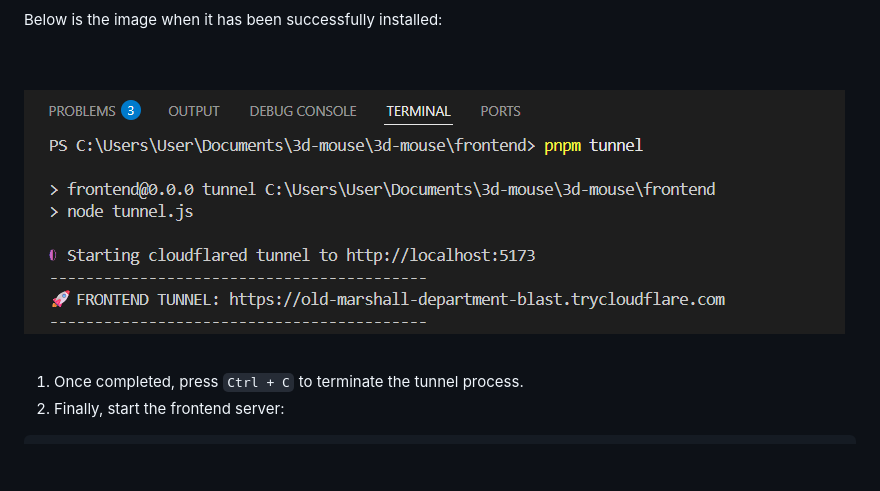
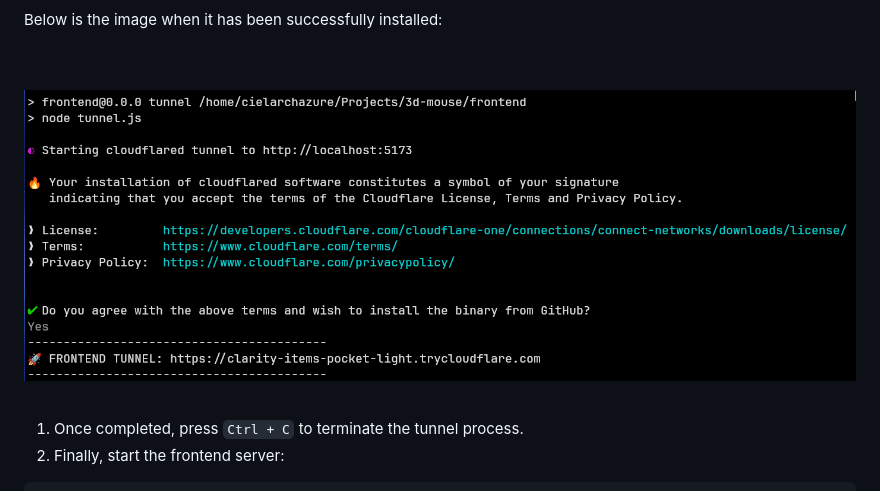
Before and after one commit to CWZMorro/3d-mouse, a Markdown page: README.md, the part around the change. Rendered like a GitHub page; pictures changed too: readme_images/pnpm_tunnel.jpg (added), readme_images/pnpm_tunnel.png (deleted); blank space fills up the shorter version.

Commit message:
fixed a picture

```diff
--- a/README.md
+++ b/README.md
@@ -65,7 +65,7 @@ pnpm tunnel
 
 Below is the image when it has been successfully installed:
 
-<br><br><img src="./readme_images/pnpm_tunnel.png"><br><br>
+<br><br><img src="./readme_images/pnpm_tunnel.jpg"><br><br>
 
 1. Once completed, press `Ctrl + C` to terminate the tunnel process.
 2. Finally, start the frontend server:
```
